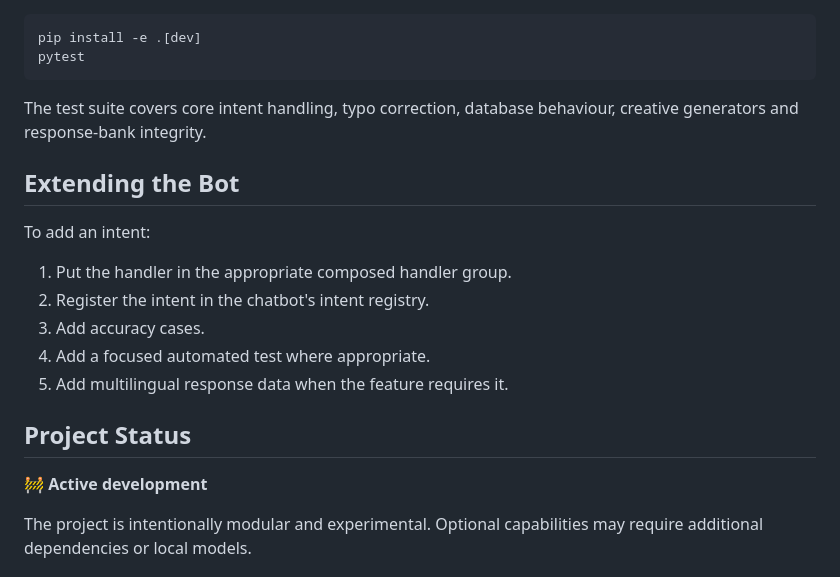
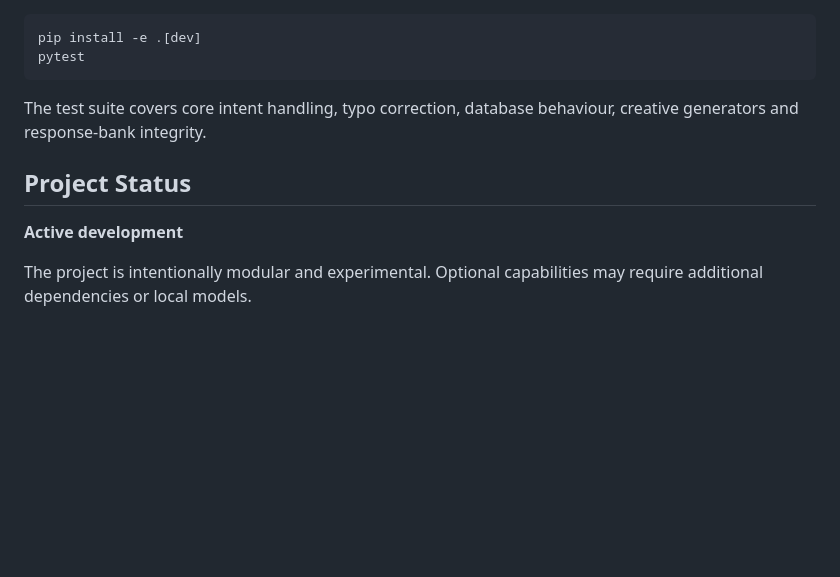
Before and after one commit to mega7306626007/chatbot-web, a Markdown page: README.md, the part around one of its changes. GitHub-like rendering; blank space fills up the shorter version.

```diff
--- a/README.md
+++ b/README.md
@@ -118,19 +109,9 @@ pytest
 
 The test suite covers core intent handling, typo correction, database behaviour, creative generators and response-bank integrity.
 
-## Extending the Bot
-
-To add an intent:
-
-1. Put the handler in the appropriate composed handler group.
-2. Register the intent in the chatbot's intent registry.
-3. Add accuracy cases.
-4. Add a focused automated test where appropriate.
-5. Add multilingual response data when the feature requires it.
-
 ## Project Status
 
-🚧 **Active development**
+**Active development**
 
 The project is intentionally modular and experimental. Optional capabilities may require additional dependencies or local models.
 
```
Also changed, not shown: other parts of README.md (+20 -29 lines).
